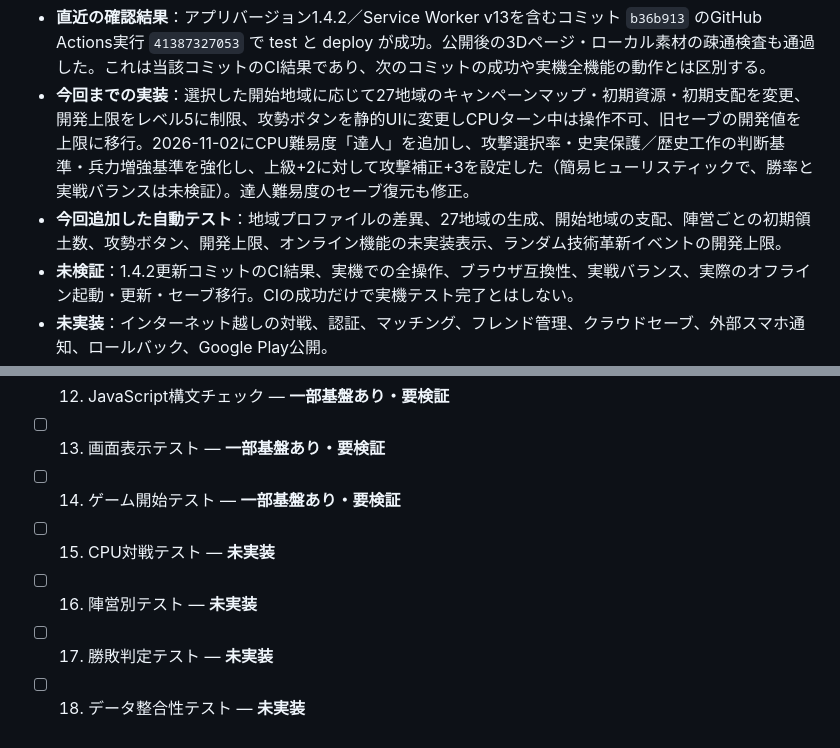
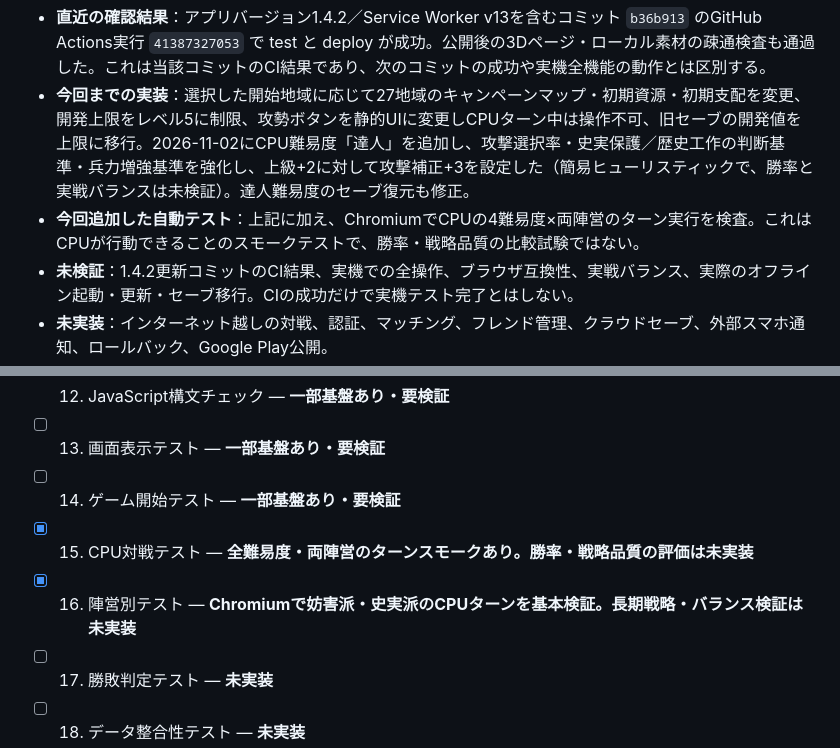
Before and after one commit to pass-juken-academy2026/history-strategy-game, a Markdown page: ROADMAP_100.md, 2 parts joined by grey strips. GitHub-like rendering.

Commit message:
docs: record CPU turn smoke coverage and remaining balance tests

```diff
--- a/ROADMAP_100.md
+++ b/ROADMAP_100.md
@@ -6,7 +6,7 @@
 
 - **直近の確認結果**：アプリバージョン1.4.2／Service Worker v13を含むコミット `b36b913` のGitHub Actions実行 `41387327053` で test と deploy が成功。公開後の3Dページ・ローカル素材の疎通検査も通過した。これは当該コミットのCI結果であり、次のコミットの成功や実機全機能の動作とは区別する。
 - **今回までの実装**：選択した開始地域に応じて27地域のキャンペーンマップ・初期資源・初期支配を変更、開発上限をレベル5に制限、攻勢ボタンを静的UIに変更しCPUターン中は操作不可、旧セーブの開発値を上限に移行。2026-11-02にCPU難易度「達人」を追加し、攻撃選択率・史実保護／歴史工作の判断基準・兵力増強基準を強化し、上級+2に対して攻撃補正+3を設定した（簡易ヒューリスティックで、勝率と実戦バランスは未検証）。達人難易度のセーブ復元も修正。
-- **今回追加した自動テスト**：地域プロファイルの差異、27地域の生成、開始地域の支配、陣営ごとの初期領土数、攻勢ボタン、開発上限、オンライン機能の未実装表示、ランダム技術革新イベントの開発上限。
+- **今回追加した自動テスト**：上記に加え、ChromiumでCPUの4難易度×両陣営のターン実行を検査。これはCPUが行動できることのスモークテストで、勝率・戦略品質の比較試験ではない。
 - **未検証**：1.4.2更新コミットのCI結果、実機での全操作、ブラウザ互換性、実戦バランス、実際のオフライン起動・更新・セーブ移行。CIの成功だけで実機テスト完了とはしない。
 - **未実装**：インターネット越しの対戦、認証、マッチング、フレンド管理、クラウドセーブ、外部スマホ通知、ロールバック、Google Play公開。
 
@@ -35,8 +35,8 @@
 - [ ] 012. JavaScript構文チェック — **一部基盤あり・要検証**
 - [ ] 013. 画面表示テスト — **一部基盤あり・要検証**
 - [ ] 014. ゲーム開始テスト — **一部基盤あり・要検証**
-- [ ] 015. CPU対戦テスト — **未実装**
-- [ ] 016. 陣営別テスト — **未実装**
+- [x] 015. CPU対戦テスト — **全難易度・両陣営のターンスモークあり。勝率・戦略品質の評価は未実装**
+- [x] 016. 陣営別テスト — **Chromiumで妨害派・史実派のCPUターンを基本検証。長期戦略・バランス検証は未実装**
 - [ ] 017. 勝敗判定テスト — **未実装**
 - [ ] 018. データ整合性テスト — **未実装**
 - [ ] 019. ブラウザ互換性テスト — **未実装**
```
